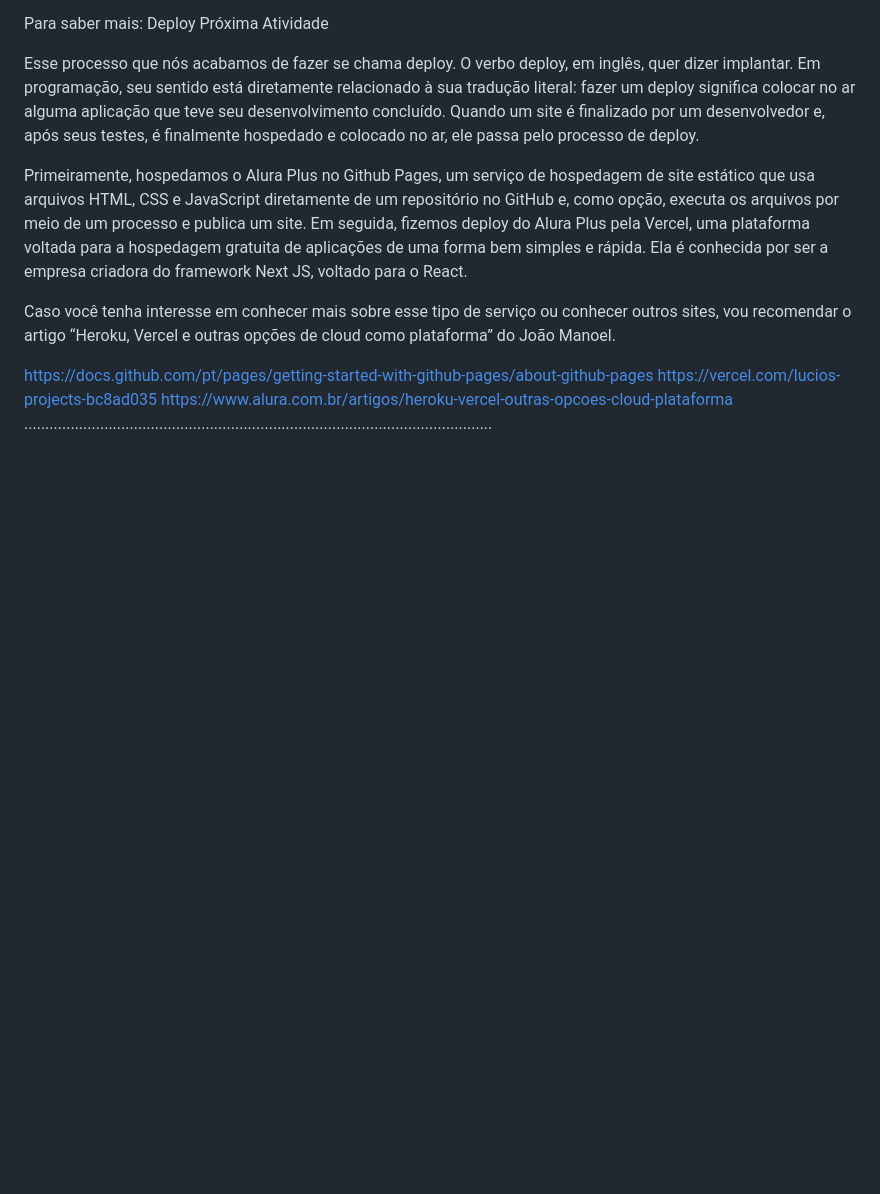
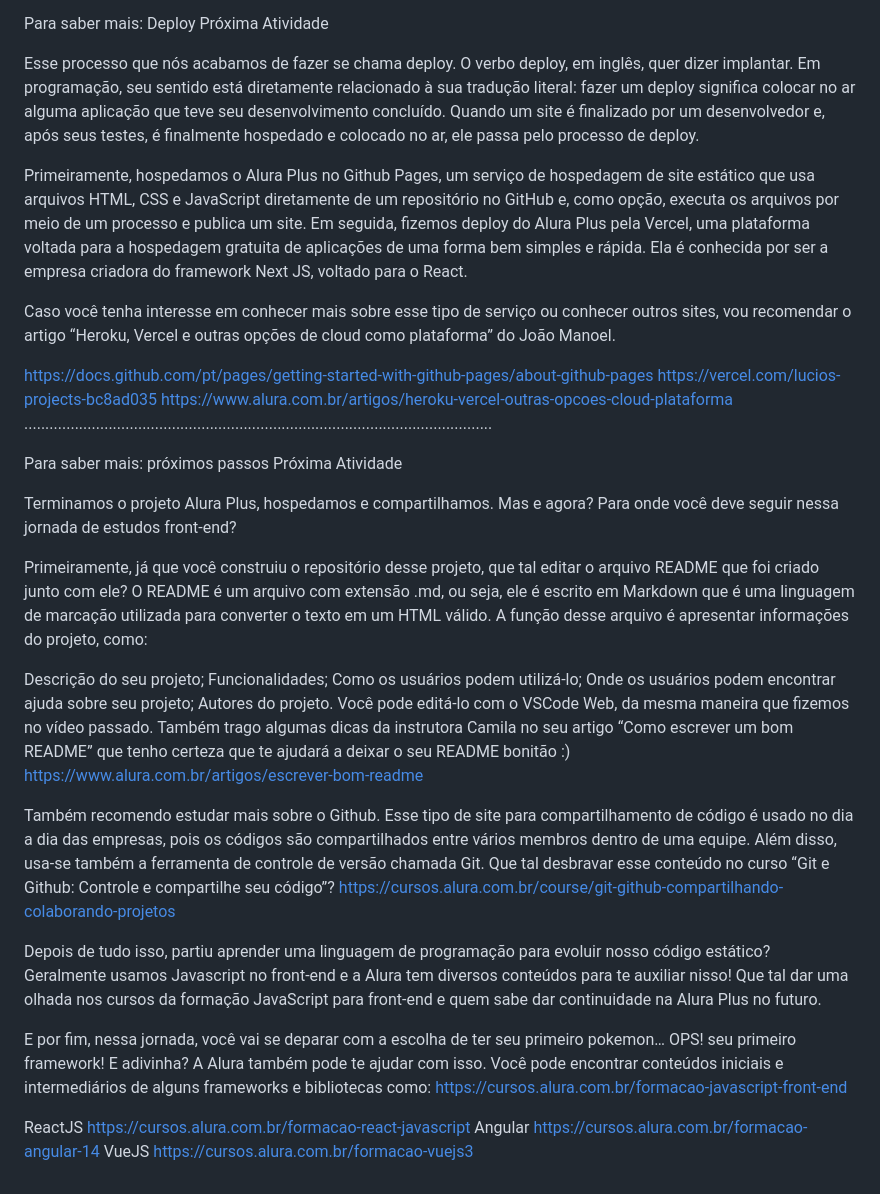
Before and after one commit to luciojs-Oliveira/Html-e-CSS-Praticando-HTML-CSS, a Markdown page: AluraPlus/ArquivosDiversos/Documentação.md, the part around the change. Drawn GitHub-style; blank space fills up the shorter version.

Commit message:
oitavo commit

```diff
--- a/AluraPlus/ArquivosDiversos/Documentação.md
+++ b/AluraPlus/ArquivosDiversos/Documentação.md
@@ -83,3 +83,33 @@ https://docs.github.com/pt/pages/getting-started-with-github-pages/about-github-
 https://vercel.com/lucios-projects-bc8ad035
 https://www.alura.com.br/artigos/heroku-vercel-outras-opcoes-cloud-plataforma
 ...............................................................................................................
+
+Para saber mais: próximos passos
+ Próxima Atividade
+
+Terminamos o projeto Alura Plus, hospedamos e compartilhamos. Mas e agora? Para onde você deve seguir nessa jornada de estudos front-end?
+
+Primeiramente, já que você construiu o repositório desse projeto, que tal editar o arquivo README que foi criado junto com ele? O README é um arquivo com extensão .md, ou seja, ele é escrito em Markdown que é uma linguagem de marcação utilizada para converter o texto em um HTML válido. A função desse arquivo é apresentar informações do projeto, como:
+
+Descrição do seu projeto;
+Funcionalidades;
+Como os usuários podem utilizá-lo;
+Onde os usuários podem encontrar ajuda sobre seu projeto;
+Autores do projeto.
+Você pode editá-lo com o VSCode Web, da mesma maneira que fizemos no vídeo passado. Também trago algumas dicas da instrutora Camila no seu artigo “Como escrever um bom README” que tenho certeza que te ajudará a deixar o seu README bonitão :)
+https://www.alura.com.br/artigos/escrever-bom-readme
+
+Também recomendo estudar mais sobre o Github. Esse tipo de site para compartilhamento de código é usado no dia a dia das empresas, pois os códigos são compartilhados entre vários membros dentro de uma equipe. Além disso, usa-se também a ferramenta de controle de versão chamada Git. Que tal desbravar esse conteúdo no curso “Git e Github: Controle e compartilhe seu código”?
+https://cursos.alura.com.br/course/git-github-compartilhando-colaborando-projetos
+
+Depois de tudo isso, partiu aprender uma linguagem de programação para evoluir nosso código estático? Geralmente usamos Javascript no front-end e a Alura tem diversos conteúdos para te auxiliar nisso! Que tal dar uma olhada nos cursos da formação JavaScript para front-end e quem sabe dar continuidade na Alura Plus no futuro.
+
+E por fim, nessa jornada, você vai se deparar com a escolha de ter seu primeiro pokemon… OPS! seu primeiro framework! E adivinha? A Alura também pode te ajudar com isso. Você pode encontrar conteúdos iniciais e intermediários de alguns frameworks e bibliotecas como:
+https://cursos.alura.com.br/formacao-javascript-front-end
+
+ReactJS
+https://cursos.alura.com.br/formacao-react-javascript
+Angular
+https://cursos.alura.com.br/formacao-angular-14
+VueJS
+https://cursos.alura.com.br/formacao-vuejs3
```
